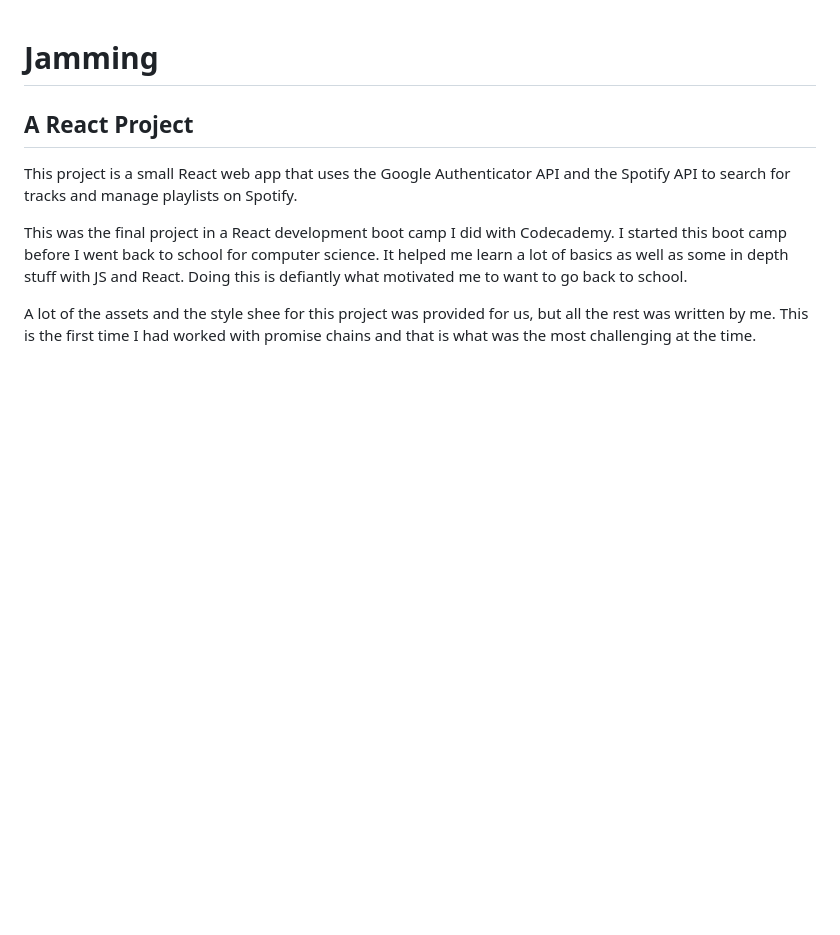
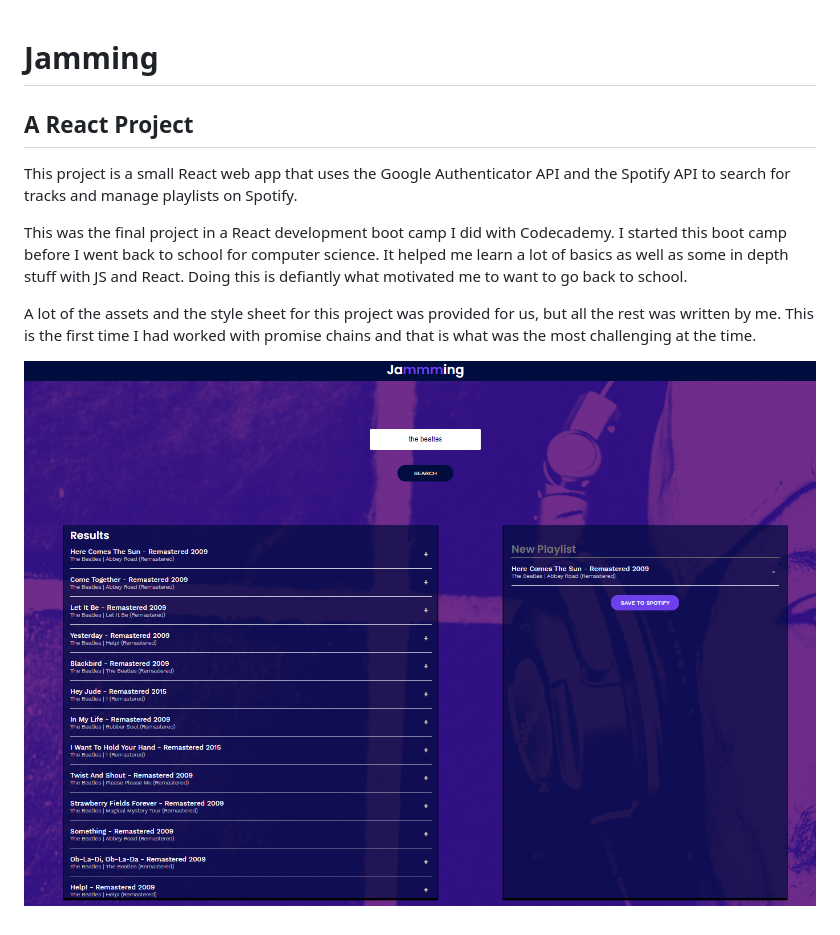
Before and after one commit to petepeg/React-Jamming, a Markdown page: README.md, the part around the change. Rendered like a GitHub page; pictures changed too: screencap.png (added); blank space fills up the shorter version.

Commit message:
added screencap

```diff
--- a/README.md
+++ b/README.md
@@ -5,4 +5,6 @@ This project is a small React web app that uses the Google Authenticator API and
 
 This was the final project in a React development boot camp I did with Codecademy. I started this boot camp before I went back to school for computer science. It helped me learn a lot of basics as well as some in depth stuff with JS and React. Doing this is defiantly what motivated me to want to go back to school.
 
-A lot of the assets and the style shee for this project was provided for us, but all the rest was written by me. This is the first time I had worked with promise chains and that is what was the most challenging at the time.
+A lot of the assets and the style sheet for this project was provided for us, but all the rest was written by me. This is the first time I had worked with promise chains and that is what was the most challenging at the time.
+
+![screenshot](./screencap.png)
```
